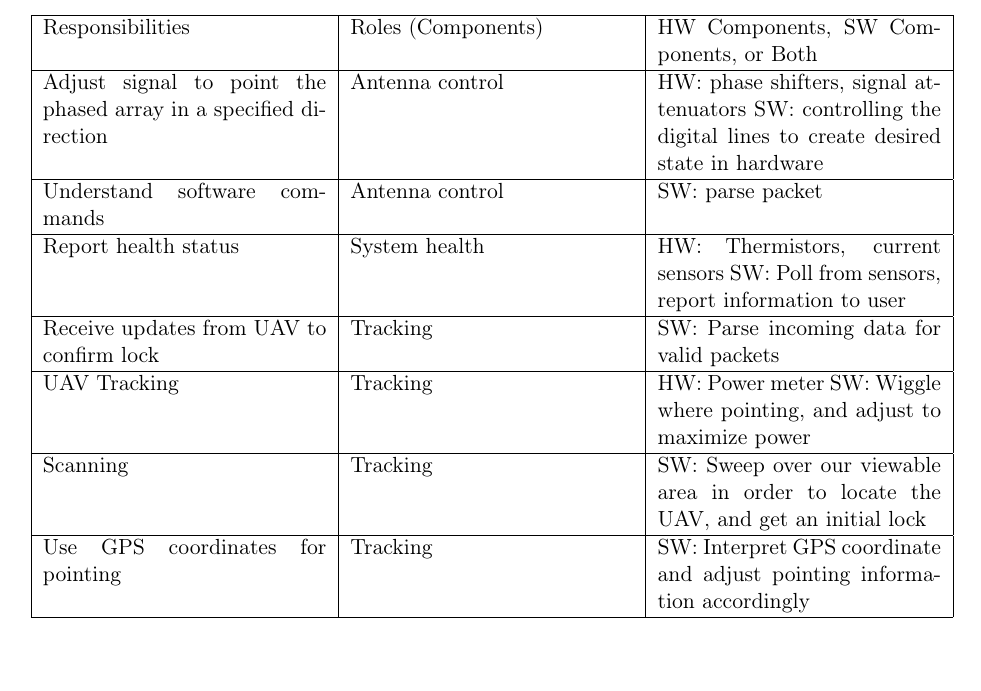
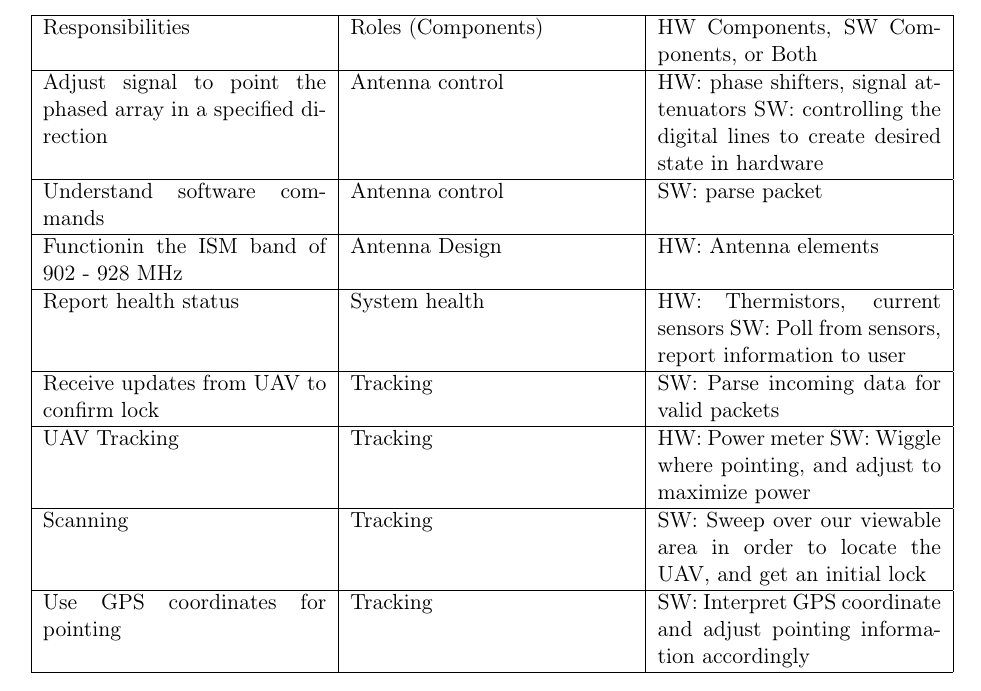
Before and after one commit to AndrewKee/Capstone, a LaTeX document (ResponsibilitiesRolesComponents/PhasedArray.tex): part of the page, cut so that both start at the same text. Compiled offline with pdfLaTeX.

Commit message:
Added frequency band in phased array table for RRC

```diff
--- a/ResponsibilitiesRolesComponents/PhasedArray.tex
+++ b/ResponsibilitiesRolesComponents/PhasedArray.tex
@@ -10,6 +10,7 @@
 		Responsibilities & Roles (Components) & HW Components, SW Components, or Both \\ \hline
 		Adjust signal to point the phased array in a specified direction & Antenna control & HW: phase shifters, signal attenuators SW: controlling the digital lines to create desired state in hardware   \\ \hline
 		Understand software commands & Antenna control & SW: parse packet  \\ \hline
+		Functionin the ISM band of 902 - 928 MHz & Antenna Design & HW: Antenna elements \\ \hline
 		Report health status & System health & HW: Thermistors, current sensors SW: Poll from sensors, report information to user \\ \hline
 		Receive updates from UAV to confirm lock & Tracking & SW: Parse incoming data for valid packets \\ \hline
 		UAV Tracking & Tracking & HW: Power meter SW: Wiggle where pointing, and adjust to maximize power \\ \hline
```
